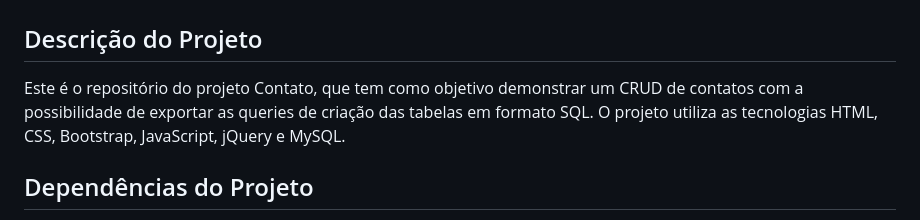
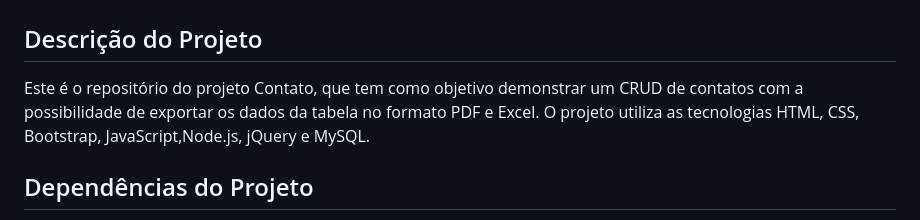
Before and after one commit to yago-ferreira/contatos, a Markdown page: README.md, the part around the change. Drawn GitHub-style.

```diff
--- a/README.md
+++ b/README.md
@@ -1,7 +1,7 @@
 <h1 align="center">Projeto Contato - Documentação</h1>
 
 <h2>Descrição do Projeto</h2>
-<p>Este é o repositório do projeto Contato, que tem como objetivo demonstrar um CRUD de contatos com a possibilidade de exportar as queries de criação das tabelas em formato SQL. O projeto utiliza as tecnologias HTML, CSS, Bootstrap, JavaScript, jQuery e MySQL.</p>
+<p>Este é o repositório do projeto Contato, que tem como objetivo demonstrar um CRUD de contatos com a possibilidade de exportar os dados da tabela no formato PDF e Excel. O projeto utiliza as tecnologias HTML, CSS, Bootstrap, JavaScript,Node.js, jQuery e MySQL.</p>
 
 <h2>Dependências do Projeto</h2>
 <ul>
```
